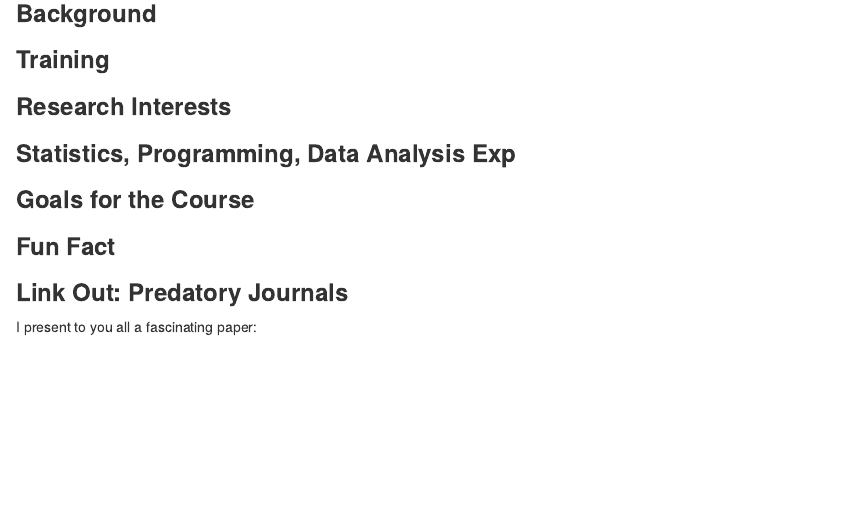
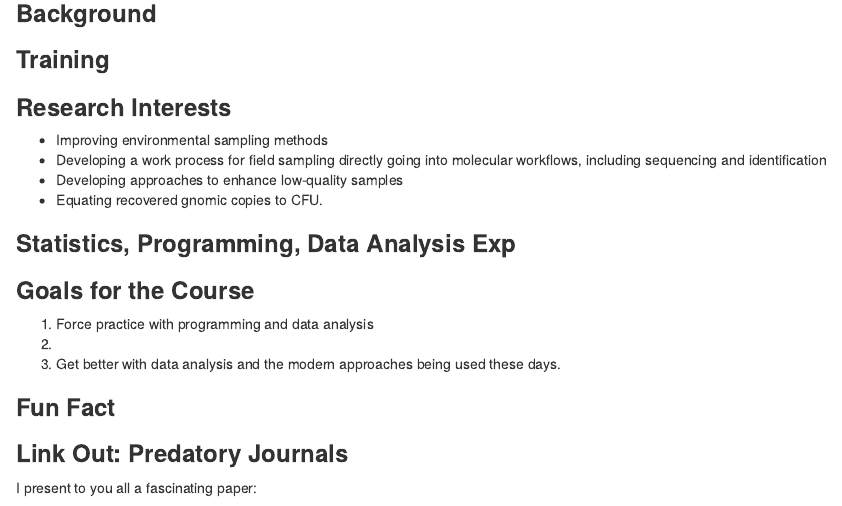
Before and after one commit to MoChan2021/MonicaChan-MADA-Portfolio, an R Markdown document (aboutme.Rmd): the page in a window 1100 px wide, from 80 px down before the commit and from 110 px down after it, so that both start at the same text. Rendered offline with R 4.5, knitr and Pandoc, with nearby package versions.

```diff
--- a/aboutme.Rmd
+++ b/aboutme.Rmd
@@ -16,7 +16,10 @@
 
 ### **Research Interests**
 
-
+* Improving environmental sampling methods
+* Developing a work process for field sampling directly going into molecular workflows, including sequencing and identification
+* Developing approaches to enhance low-quality samples
+* Equating recovered gnomic copies to CFU.
 
 ### **Statistics, Programming, Data Analysis Exp**
 
@@ -24,7 +27,9 @@
 
 ### **Goals for the Course**
 
-
+1. Force practice with programming and data analysis
+2.
+3. Get better with data analysis and the modern approaches being used these days.
 
 ### **Fun Fact**
 
```
Also changed, not shown: aboutme.Rmd (3 more changed lines), 8 other files.
